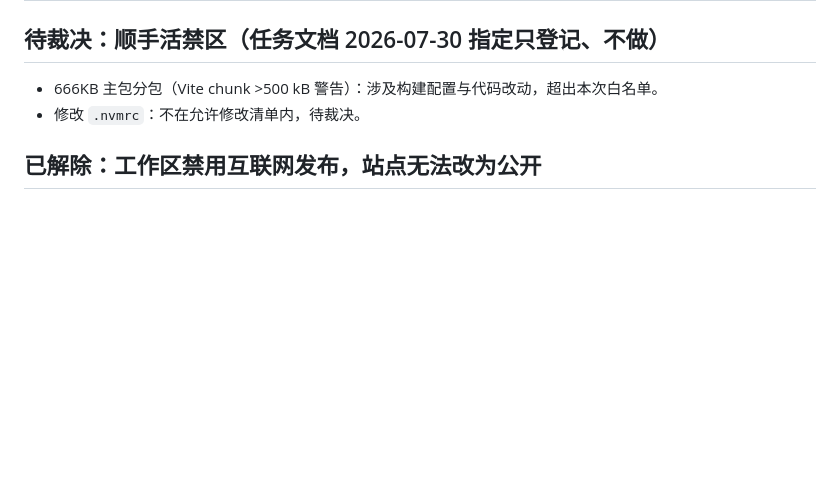
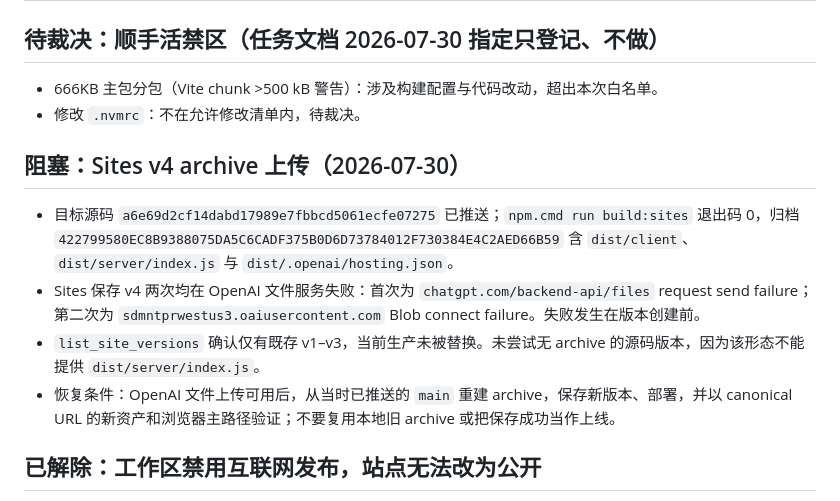
Before and after one commit to 1-1-1-11/RainScope, a Markdown page: BLOCKED.md, the part around the change. Rendered like a GitHub page; blank space fills up the shorter version.

Commit message:
docs: record Sites v4 upload block

```diff
--- a/BLOCKED.md
+++ b/BLOCKED.md
@@ -4,6 +4,13 @@
 
 - 666KB 主包分包（Vite chunk >500 kB 警告）：涉及构建配置与代码改动，超出本次白名单。
 - 修改 `.nvmrc`：不在允许修改清单内，待裁决。
+
+## 阻塞：Sites v4 archive 上传（2026-07-30）
+
+- 目标源码 `a6e69d2cf14dabd17989e7fbbcd5061ecfe07275` 已推送；`npm.cmd run build:sites` 退出码 0，归档 `422799580EC8B9388075DA5C6CADF375B0D6D73784012F730384E4C2AED66B59` 含 `dist/client`、`dist/server/index.js` 与 `dist/.openai/hosting.json`。
+- Sites 保存 v4 两次均在 OpenAI 文件服务失败：首次为 `chatgpt.com/backend-api/files` request send failure；第二次为 `sdmntprwestus3.oaiusercontent.com` Blob connect failure。失败发生在版本创建前。
+- `list_site_versions` 确认仅有既存 v1–v3，当前生产未被替换。未尝试无 archive 的源码版本，因为该形态不能提供 `dist/server/index.js`。
+- 恢复条件：OpenAI 文件上传可用后，从当时已推送的 `main` 重建 archive，保存新版本、部署，并以 canonical URL 的新资产和浏览器主路径验证；不要复用本地旧 archive 或把保存成功当作上线。
 
 ## 已解除：工作区禁用互联网发布，站点无法改为公开
 
```
Also changed, not shown: PROGRESS.md (+1 -0 lines).
